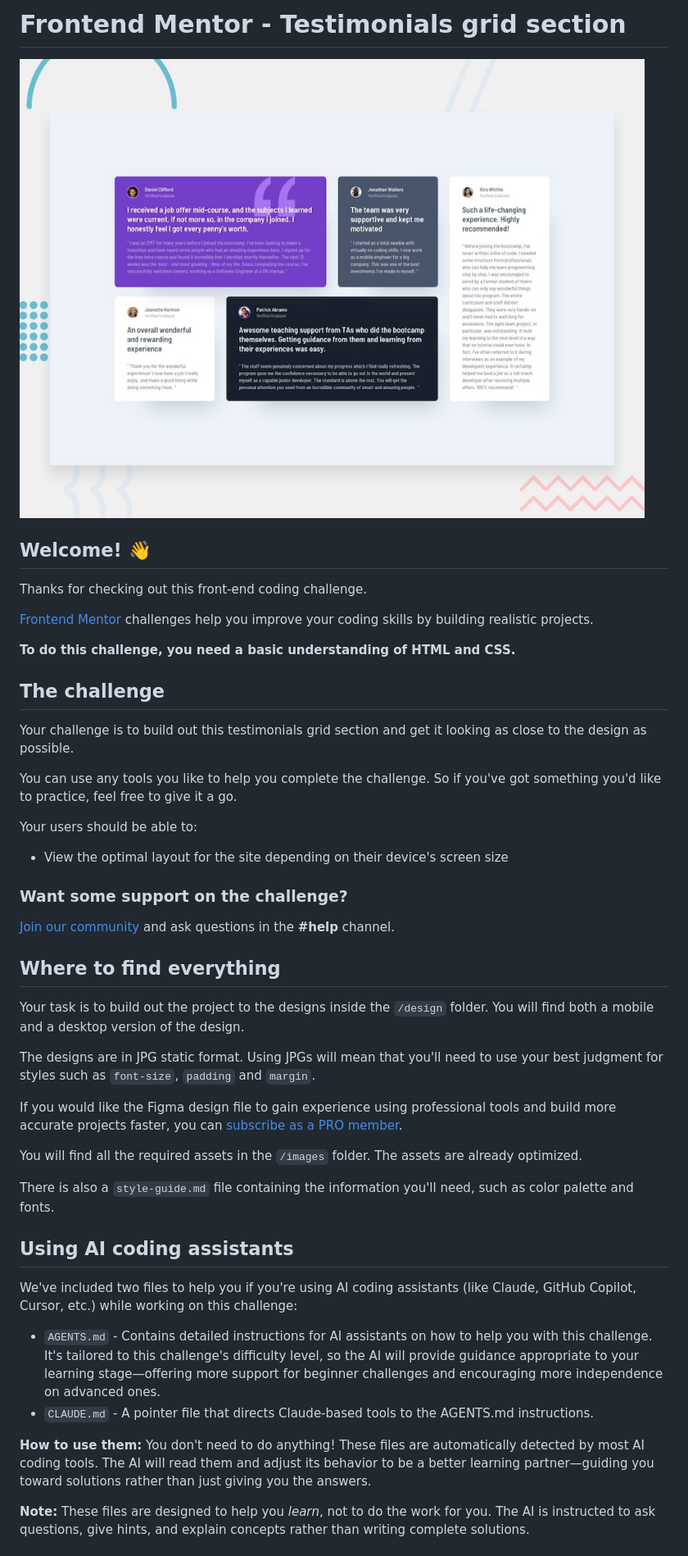
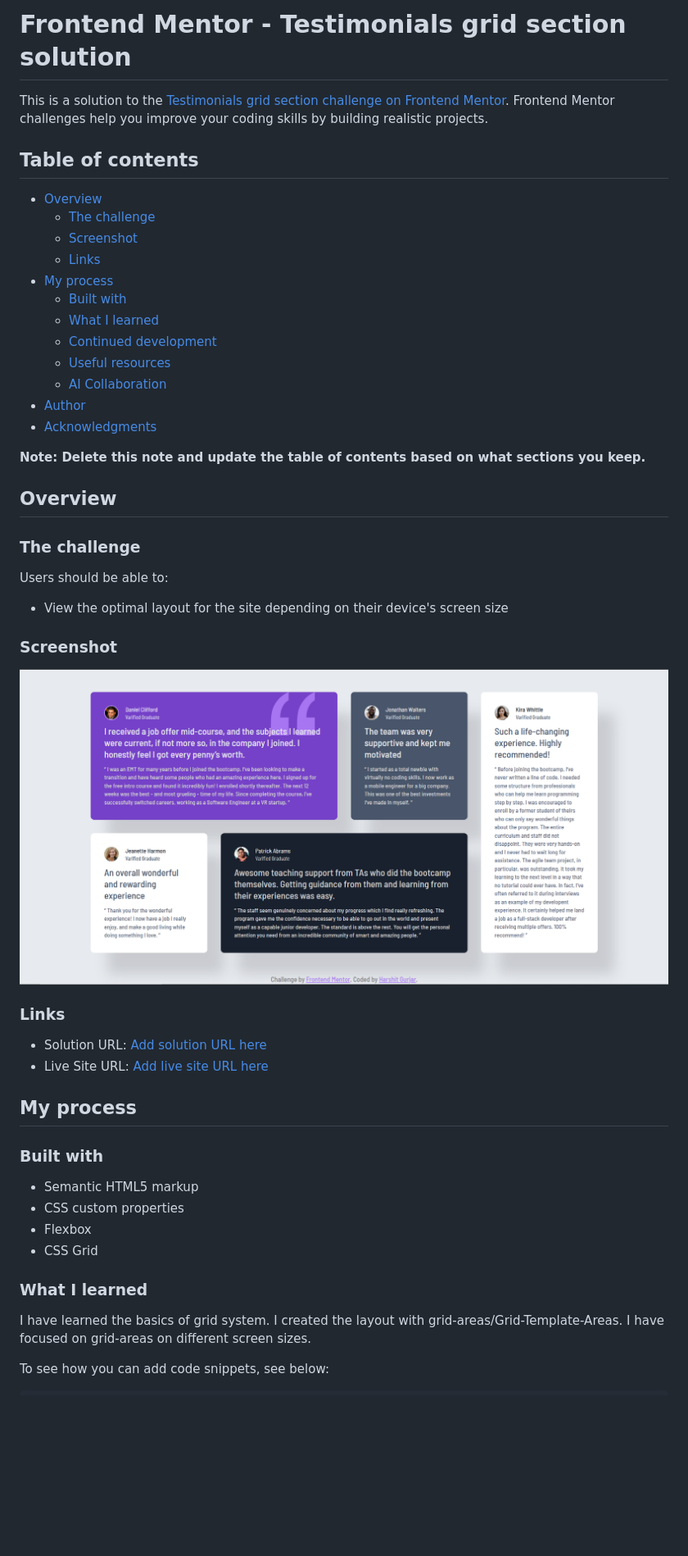
Before and after one commit to ricorodriguez6596-boop/Testimonials-Grid-Section, a Markdown page: README.md, the part around one of its changes. Shown at 82% size. GitHub-like rendering; blank space fills up the shorter version.

```diff
--- a/README.md
+++ b/README.md
@@ -1,49 +1,58 @@
-# Frontend Mentor - Testimonials grid section
+# Frontend Mentor - Testimonials grid section solution
 
-![Design preview for the Testimonials grid section coding challenge](./preview.jpg)
+This is a solution to the [Testimonials grid section challenge on Frontend Mentor](https://www.frontendmentor.io/challenges/testimonials-grid-section-Nnw6J7Un7). Frontend Mentor challenges help you improve your coding skills by building realistic projects.
 
-## Welcome! 👋
+## Table of contents
 
-Thanks for checking out this front-end coding challenge.
+- [Overview](#overview)
+  - [The challenge](#the-challenge)
+  - [Screenshot](#screenshot)
+  - [Links](#links)
+- [My process](#my-process)
+  - [Built with](#built-with)
+  - [What I learned](#what-i-learned)
+  - [Continued development](#continued-development)
+  - [Useful resources](#useful-resources)
+  - [AI Collaboration](#ai-collaboration)
+- [Author](#author)
+- [Acknowledgments](#acknowledgments)
 
-[Frontend Mentor](https://www.frontendmentor.io) challenges help you improve your coding skills by building realistic projects.
+**Note: Delete this note and update the table of contents based on what sections you keep.**
 
-**To do this challenge, you need a basic understanding of HTML and CSS.**
+## Overview
 
-## The challenge
+### The challenge
 
-Your challenge is to build out this testimonials grid section and get it looking as close to the design as possible.
-
-You can use any tools you like to help you complete the challenge. So if you've got something you'd like to practice, feel free to give it a go.
-
-Your users should be able to:
+Users should be able to:
 
 - View the optimal layout for the site depending on their device's screen size
 
-### Want some support on the challenge?
+### Screenshot
 
-[Join our community](https://www.frontendmentor.io/community) and ask questions in the **#help** channel.
+![](./Desktop-Site.png)
 
-## Where to find everything
 
-Your task is to build out the project to the designs inside the `/design` folder. You will find both a mobile and a desktop version of the design.
 
-The designs are in JPG static format. Using JPGs will mean that you'll need to use your best judgment for styles such as `font-size`, `padding` and `margin`.
+### Links
 
-If you would like the Figma design file to gain experience using professional tools and build more accurate projects faster, you can [subscribe as a PRO member](https://www.frontendmentor.io/pro).
+- Solution URL: [Add solution URL here](https://github.com/ricorodriguez6596-boop/Testimonials-Grid-Section.git)
+- Live Site URL: [Add live site URL here](https://ricorodriguez6596-boop.github.io/Testimonials-Grid-Section/)
 
-You will find all the required assets in the `/images` folder. The assets are already optimized.
+## My process
 
-There is also a `style-guide.md` file containing the information you'll need, such as color palette and fonts.
+### Built with
 
-## Using AI coding assistants
+- Semantic HTML5 markup
+- CSS custom properties
+- Flexbox
+- CSS Grid
 
-We've included two files to help you if you're using AI coding assistants (like Claude, GitHub Copilot, Cursor, etc.) while working on this challenge:
 
-- `AGENTS.md` - Contains detailed instructions for AI assistants on how to help you with this challenge. It's tailored to this challenge's difficulty level, so the AI will provide guidance appropriate to your learning stage—offering more support for beginner challenges and encouraging more independence on advanced ones.
-- `CLAUDE.md` - A pointer file that directs Claude-based tools to the AGENTS.md instructions.
+### What I learned
 
-**How to use them:** You don't need to do anything! These files are automatically detected by most AI coding tools. The AI will read them and adjust its behavior to be a better learning partner—guiding you toward solutions rather than just giving you the answers.
+I have learned the basics of grid system.
+I created the layout with grid-areas/Grid-Template-Areas.
+I have focused on grid-areas on different screen sizes.
 
-**Note:** These files are designed to help you *learn*, not to do the work for you. The AI is instructed to ask questions, give hints, and explain concepts rather than writing complete solutions.
+To see how you can add code snippets, see below:
 
```
Also changed, not shown: other parts of README.md (+41 -36 lines), README-template.md (deleted, +0 -121 lines).
